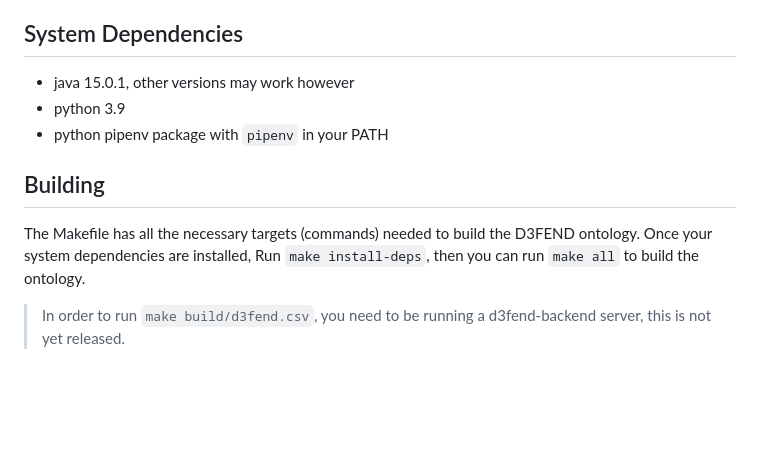
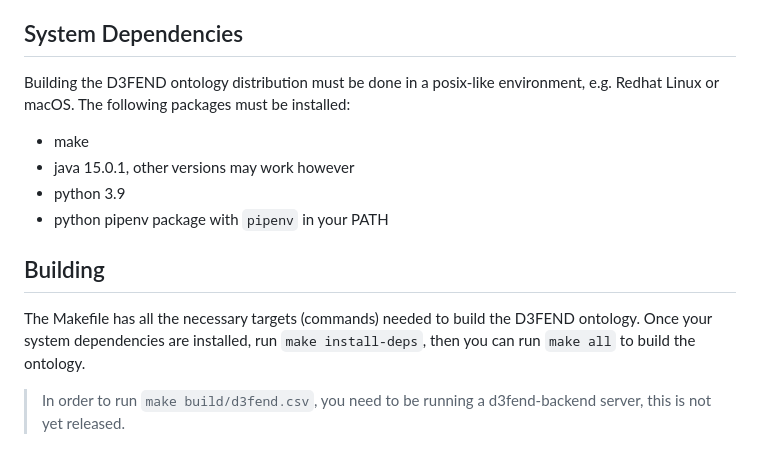
Before and after one commit to d3fend/d3fend-ontology, a Markdown page: README.md, the part around the change. GitHub-like rendering; blank space fills up the shorter version.

Commit message:
README.md now states that posix is required to build a distribution. (#349)
* README.md now states that Linux is required to build a distribution.

Also, the install-system-deps target has been removed from the makefile.  It was RPM-specific.  Instead, README states that `make' must be installed.

* update readme and keep Makefile target

---------

Co-authored-by: Peter Kaloroumakis <pk@mitre.org>

```diff
--- a/README.md
+++ b/README.md
@@ -21,6 +21,10 @@ to many lines in the file. This enables efficient code reviews.
 
 ## System Dependencies
 
+Building the D3FEND ontology distribution must be done in a posix-like environment, e.g. Redhat Linux or macOS.
+The following packages must be installed:
+
+- make
 - java 15.0.1, other versions may work however
 - python 3.9
 - python pipenv package with `pipenv` in your PATH
@@ -28,7 +32,7 @@ to many lines in the file. This enables efficient code reviews.
 ## Building
 
 The Makefile has all the necessary targets (commands) needed to build the D3FEND ontology.
-Once your system dependencies are installed, Run `make install-deps`, then you can run
+Once your system dependencies are installed, run `make install-deps`, then you can run
 `make all` to build the ontology.
 
 > In order to run `make build/d3fend.csv`, you need to be
```
